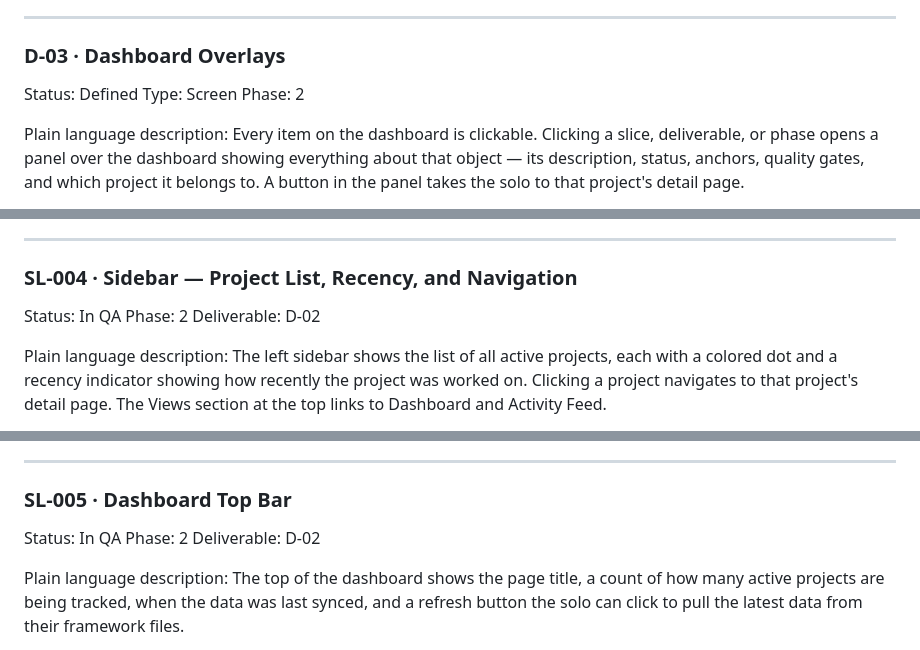
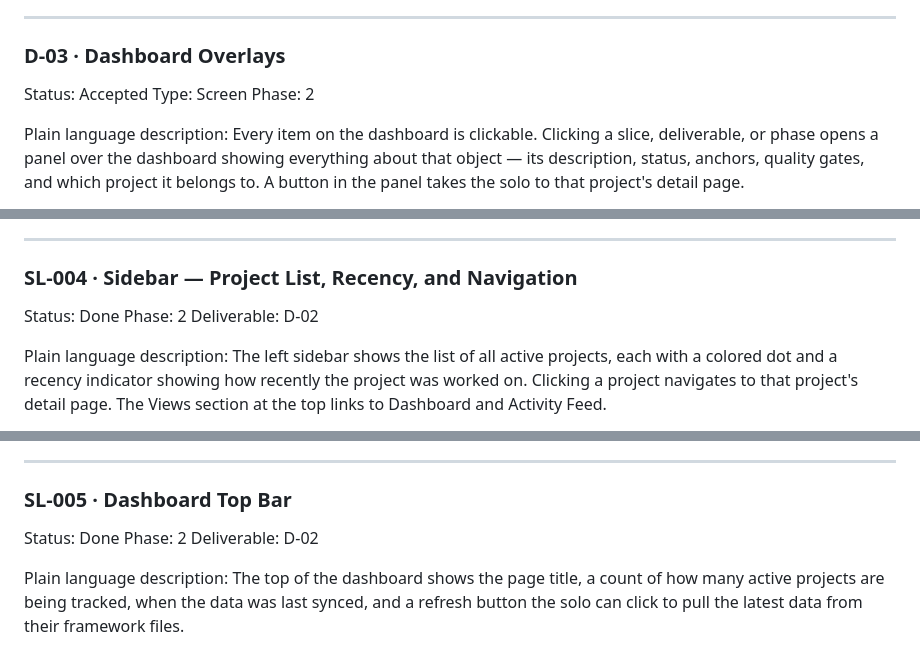
Before and after one commit to scoots31/solo-companion, a Markdown page: docs/backlog.md, 3 parts joined by grey strips. Drawn GitHub-style.

```diff
--- a/docs/backlog.md
+++ b/docs/backlog.md
@@ -263,7 +263,7 @@ Notes: None.
 
 ### D-03 · Dashboard Overlays
 
-Status: Defined
+Status: Accepted
 Type: Screen
 Phase: 2
 
@@ -673,7 +673,7 @@ Notes: This is the most complex slice in the build. The markdown parsing must be
 
 ### SL-004 · Sidebar — Project List, Recency, and Navigation
 
-Status: In QA
+Status: Done
 Phase: 2
 Deliverable: D-02
 
@@ -715,7 +715,7 @@ Notes: Activity Feed route (/feed) renders a placeholder in Phase 1. Do not buil
 
 ### SL-005 · Dashboard Top Bar
 
-Status: In QA
+Status: Done
 Phase: 2
 Deliverable: D-02
 
```
Also changed, not shown: other parts of docs/backlog.md (+11 -11 lines).
